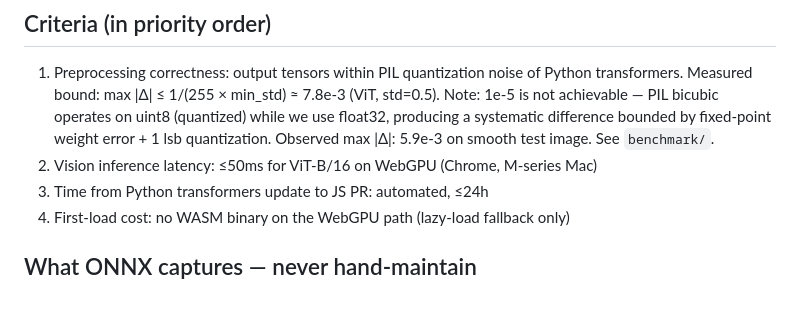
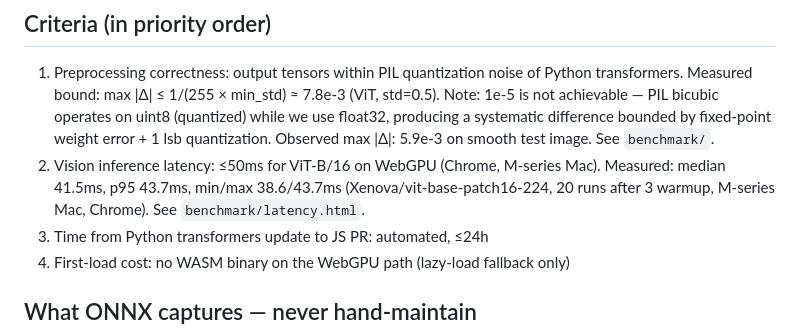
Before and after one commit to transformers-js/transformers-js, a Markdown page: .claude/CLAUDE.md, the part around the change. Drawn GitHub-style; blank space fills up the shorter version.

Commit message:
docs: record ViT-B/16 WebGPU latency measurement (41.5ms median, ≤50ms ✓)
Co-Authored-By: Claude Sonnet 4.6 <noreply@anthropic.com>

```diff
--- a/.claude/CLAUDE.md
+++ b/.claude/CLAUDE.md
@@ -9,7 +9,9 @@ Not a Python API port. A production-grade JS runtime with automated preprocessin
    Note: 1e-5 is not achievable — PIL bicubic operates on uint8 (quantized) while we use
    float32, producing a systematic difference bounded by fixed-point weight error + 1 lsb
    quantization. Observed max |Δ|: 5.9e-3 on smooth test image. See `benchmark/`.
-2. Vision inference latency: ≤50ms for ViT-B/16 on WebGPU (Chrome, M-series Mac)
+2. Vision inference latency: ≤50ms for ViT-B/16 on WebGPU (Chrome, M-series Mac).
+   Measured: median 41.5ms, p95 43.7ms, min/max 38.6/43.7ms (Xenova/vit-base-patch16-224,
+   20 runs after 3 warmup, M-series Mac, Chrome). See `benchmark/latency.html`.
 3. Time from Python transformers update to JS PR: automated, ≤24h
 4. First-load cost: no WASM binary on the WebGPU path (lazy-load fallback only)
 
```
